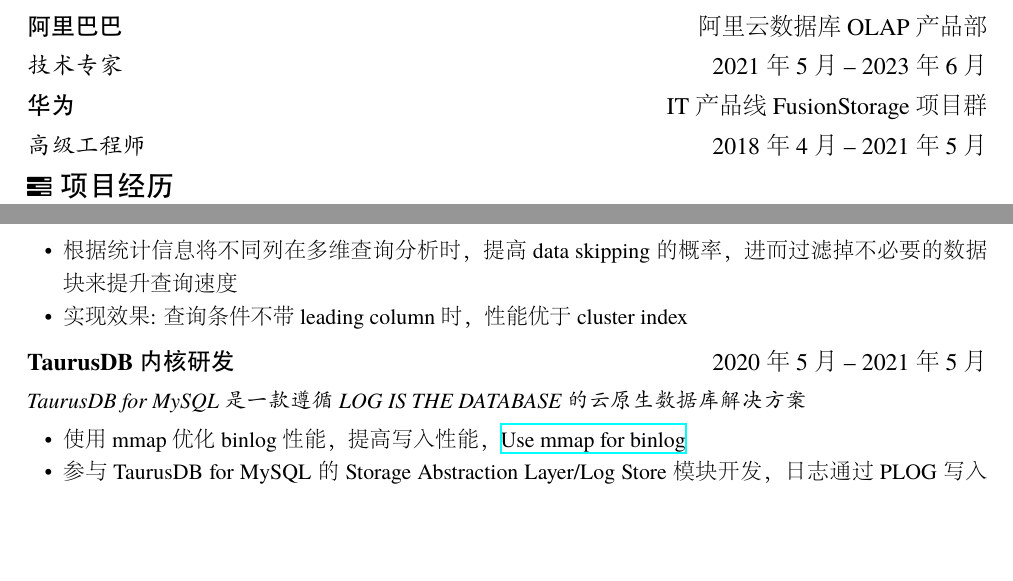
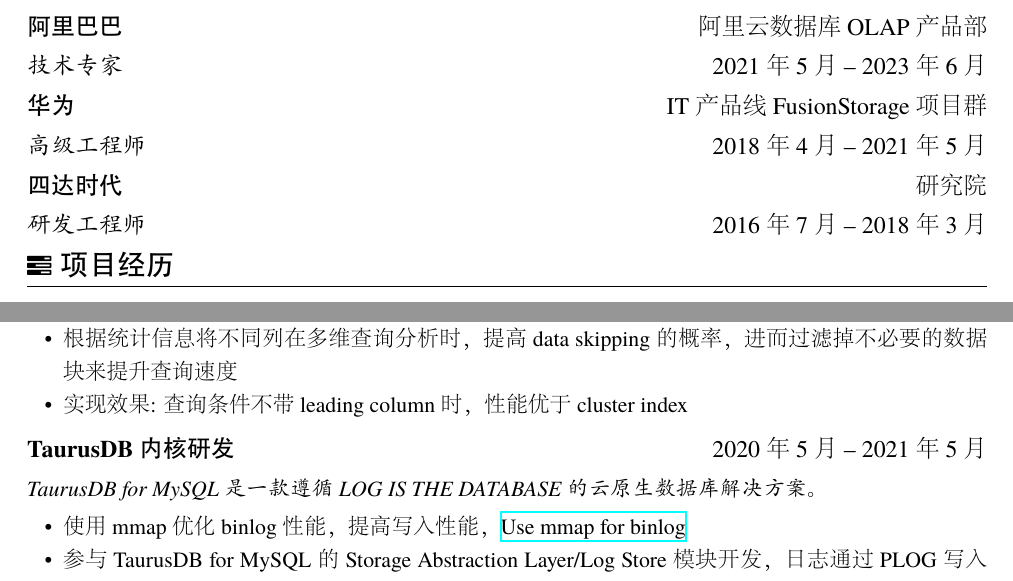
Before and after one commit to zhjwpku/zhjwpku.github.io, a LaTeX CV (resume/resume.tex): two parts of pages 1 and 2 of 2, joined at a grey line, cut so that both start at the same text, the shorter picture padded with empty space. The pictures show the PDF file assets/resume.pdf that the author committed with the source.

Commit message:
update resume
Signed-off-by: Zhao Junwang <zhjwpku@gmail.com>

```diff
--- a/resume/resume.tex
+++ b/resume/resume.tex
@@ -38,6 +38,11 @@
 \begin{onehalfspacing}
 \datedsubsection{\textbf{华为}}{IT 产品线 FusionStorage 项目群}
 \datedsubsection{\textit{高级工程师}}{2018年4月 -- 2021年5月}
+\end{onehalfspacing}
+
+\begin{onehalfspacing}
+\datedsubsection{\textbf{四达时代}}{研究院}
+\datedsubsection{\textit{研发工程师}}{2016年7月 -- 2018年3月}
 \end{onehalfspacing}
 
 \section{\faTasks\ 项目经历}
@@ -83,7 +88,7 @@
 \end{onehalfspacing}
 
 \datedsubsection{\textbf{TaurusDB 内核研发}}{2020年5月 -- 2021年5月}
-\textit{TaurusDB for MySQL 是一款遵循 LOG IS THE DATABASE 的云原生数据库解决方案}
+\textit{TaurusDB for MySQL 是一款遵循 LOG IS THE DATABASE 的云原生数据库解决方案。}
 \begin{onehalfspacing}
 \begin{itemize}
   \item 使用 mmap 优化 binlog 性能，提高写入性能，\href{https://github.com/mysql/mysql-server/pull/314}{Use mmap for binlog}
```
Also changed, not shown: assets/resume.pdf, 1 other file.
